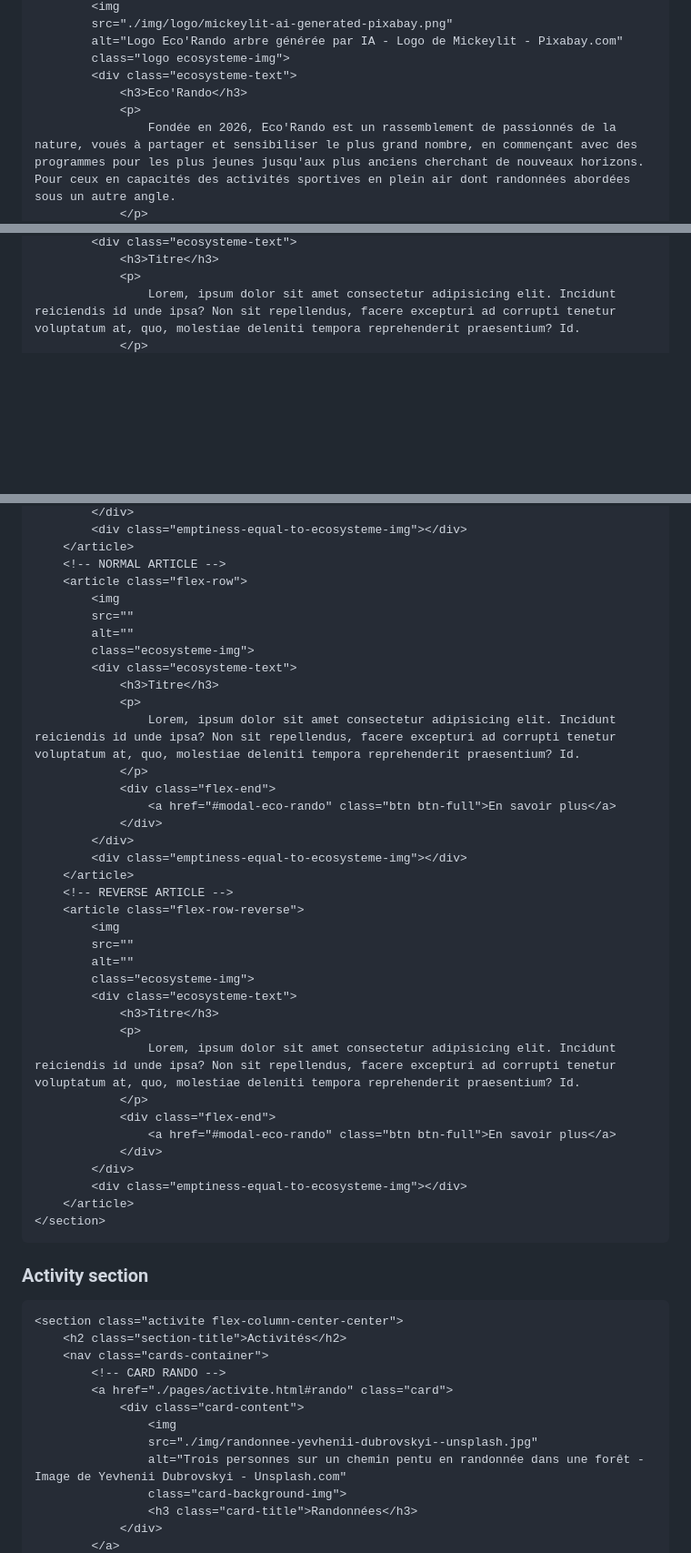
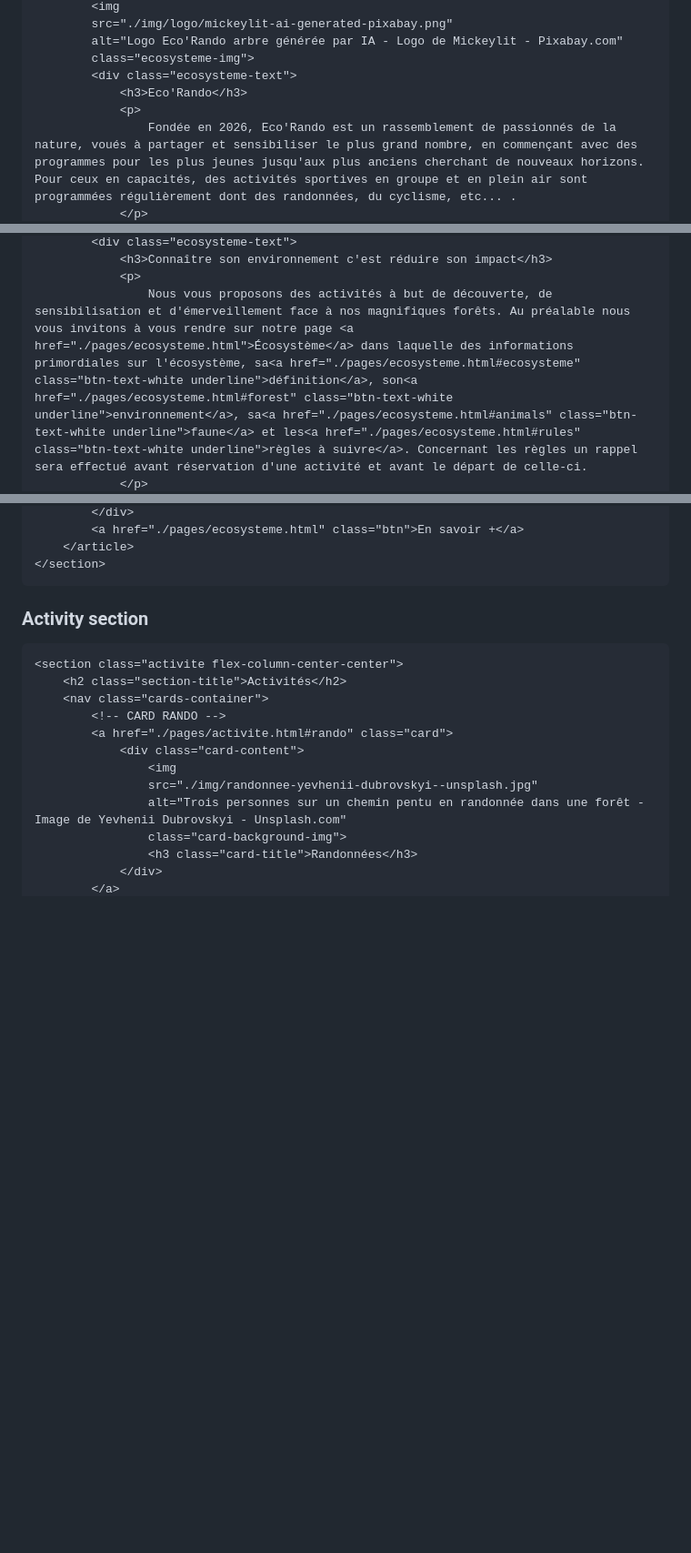
Before and after one commit to Ymeh-Git/Site-3-pages-HTML-CSS-ONLY, a Markdown page: README.md, 3 parts joined by grey strips. Shown at 91% size. GitHub-like rendering; blank space fills up the shorter version.

````diff
--- a/README.md
+++ b/README.md
@@ -188,9 +192,9 @@ After that all will be in \<main>
         <img
         src="./img/logo/mickeylit-ai-generated-pixabay.png"
         alt="Logo Eco'Rando arbre générée par IA - Logo de Mickeylit - Pixabay.com"
-        class="logo ecosysteme-img">
+        class="ecosysteme-img">
         <div class="ecosysteme-text">
             <h3>Eco'Rando</h3>
             <p>
-                Fondée en 2026, Eco'Rando est un rassemblement de passionnés de la nature, voués à partager et sensibiliser le plus grand nombre, en commençant avec des programmes pour les plus jeunes jusqu'aux plus anciens cherchant de nouveaux horizons. Pour ceux en capacités des activités sportives en plein air dont randonnées abordées sous un autre angle.
+                Fondée en 2026, Eco'Rando est un rassemblement de passionnés de la nature, voués à partager et sensibiliser le plus grand nombre, en commençant avec des programmes pour les plus jeunes jusqu'aux plus anciens cherchant de nouveaux horizons. Pour ceux en capacités, des activités sportives en groupe et en plein air sont programmées régulièrement dont des randonnées, du cyclisme, etc... .
             </p>
@@ -209,5 +206,5 @@ After that all will be in \<main>
         <div class="ecosysteme-text">
-            <h3>Titre</h3>
+            <h3>Connaître son environnement c'est réduire son impact</h3>
             <p>
-                Lorem, ipsum dolor sit amet consectetur adipisicing elit. Incidunt reiciendis id unde ipsa? Non sit repellendus, facere excepturi ad corrupti tenetur voluptatum at, quo, molestiae deleniti tempora reprehenderit praesentium? Id.
+                Nous vous proposons des activités à but de découverte, de sensibilisation et d'émerveillement face à nos magnifiques forêts. Au préalable nous vous invitons à vous rendre sur notre page <a href="./pages/ecosysteme.html">Écosystème</a> dans laquelle des informations primordiales sur l'écosystème, sa<a href="./pages/ecosysteme.html#ecosysteme" class="btn-text-white underline">définition</a>, son<a href="./pages/ecosysteme.html#forest" class="btn-text-white underline">environnement</a>, sa<a href="./pages/ecosysteme.html#animals" class="btn-text-white underline">faune</a> et les<a href="./pages/ecosysteme.html#rules" class="btn-text-white underline">règles à suivre</a>. Concernant les règles un rappel sera effectué avant réservation d'une activité et avant le départ de celle-ci.
             </p>
@@ -217,39 +211,5 @@ After that all will be in \<main>
         </div>
-        <div class="emptiness-equal-to-ecosysteme-img"></div>
-    </article>
-    <!-- NORMAL ARTICLE -->
-    <article class="flex-row">
-        <img
-        src=""
-        alt=""
-        class="ecosysteme-img">
-        <div class="ecosysteme-text">
-            <h3>Titre</h3>
-            <p>
-                Lorem, ipsum dolor sit amet consectetur adipisicing elit. Incidunt reiciendis id unde ipsa? Non sit repellendus, facere excepturi ad corrupti tenetur voluptatum at, quo, molestiae deleniti tempora reprehenderit praesentium? Id.
-            </p>
-            <div class="flex-end">
-                <a href="#modal-eco-rando" class="btn btn-full">En savoir plus</a>
-            </div>
-        </div>
-        <div class="emptiness-equal-to-ecosysteme-img"></div>
-    </article>
-    <!-- REVERSE ARTICLE -->
-    <article class="flex-row-reverse">
-        <img
-        src=""
-        alt=""
-        class="ecosysteme-img">
-        <div class="ecosysteme-text">
-            <h3>Titre</h3>
-            <p>
-                Lorem, ipsum dolor sit amet consectetur adipisicing elit. Incidunt reiciendis id unde ipsa? Non sit repellendus, facere excepturi ad corrupti tenetur voluptatum at, quo, molestiae deleniti tempora reprehenderit praesentium? Id.
-            </p>
-            <div class="flex-end">
-                <a href="#modal-eco-rando" class="btn btn-full">En savoir plus</a>
-            </div>
-        </div>
-        <div class="emptiness-equal-to-ecosysteme-img"></div>
+        <a href="./pages/ecosysteme.html" class="btn">En savoir +</a>
     </article>
 </section>
 ```
````
Also changed, not shown: other parts of README.md (+32 -67 lines).
